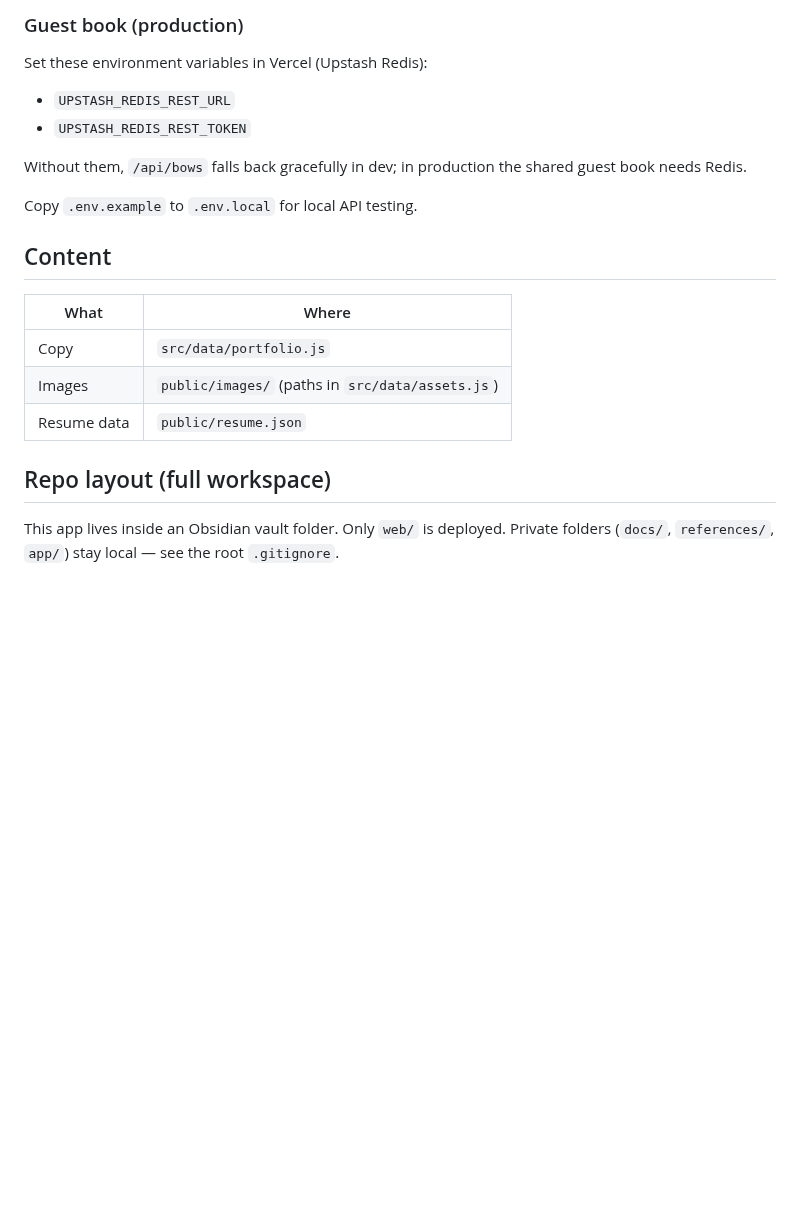
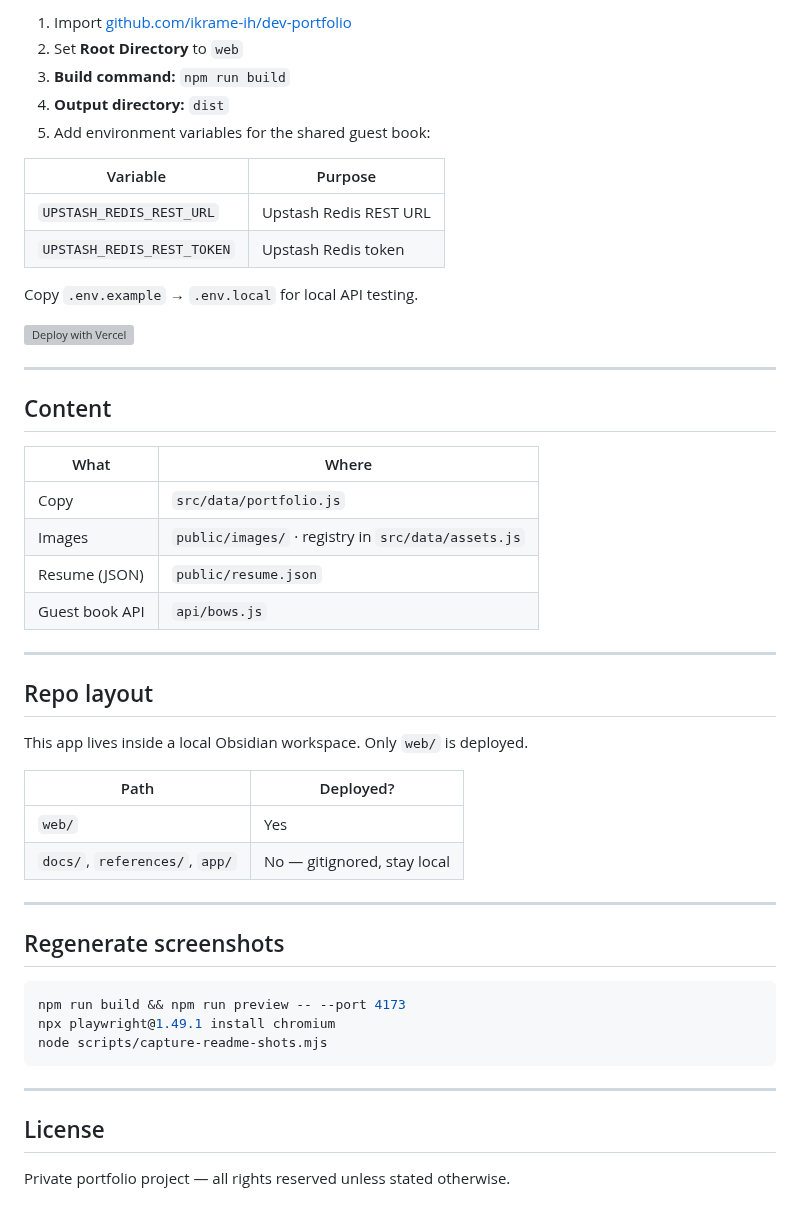
Before and after one commit to ikrame-ih/dev-portfolio, a Markdown page: web/README.md, the part around one of its changes. Drawn GitHub-style; blank space fills up the shorter version; grey boxes are pictures that could not be loaded.

````diff
--- a/web/README.md
+++ b/web/README.md
@@ -26,23 +84,53 @@ npm run preview
 
-### Guest book (production)
+1. Import [github.com/ikrame-ih/dev-portfolio](https://github.com/ikrame-ih/dev-portfolio)
+2. Set **Root Directory** to `web`
+3. **Build command:** `npm run build`
+4. **Output directory:** `dist`
+5. Add environment variables for the shared guest book:
 
-Set these environment variables in Vercel (Upstash Redis):
+| Variable | Purpose |
+| -------- | ------- |
+| `UPSTASH_REDIS_REST_URL` | Upstash Redis REST URL |
+| `UPSTASH_REDIS_REST_TOKEN` | Upstash Redis token |
 
-- `UPSTASH_REDIS_REST_URL`
-- `UPSTASH_REDIS_REST_TOKEN`
+Copy `.env.example` → `.env.local` for local API testing.
 
-Without them, `/api/bows` falls back gracefully in dev; in production the shared guest book needs Redis.
+[![Deploy with Vercel](https://vercel.com/button)](https://vercel.com/new/clone?repository-url=https%3A%2F%2Fgithub.com%2Fikrame-ih%2Fdev-portfolio&project-name=dev-portfolio&root-directory=web)
 
-Copy `.env.example` to `.env.local` for local API testing.
+---
 
 ## Content
 
 | What | Where |
 | ---- | ----- |
 | Copy | `src/data/portfolio.js` |
-| Images | `public/images/` (paths in `src/data/assets.js`) |
-| Resume data | `public/resume.json` |
+| Images | `public/images/` · registry in `src/data/assets.js` |
+| Resume (JSON) | `public/resume.json` |
+| Guest book API | `api/bows.js` |
 
-## Repo layout (full workspace)
+---
 
-This app lives inside an Obsidian vault folder. Only `web/` is deployed. Private folders (`docs/`, `references/`, `app/`) stay local — see the root `.gitignore`.
+## Repo layout
+
+This app lives inside a local Obsidian workspace. Only `web/` is deployed.
+
+| Path | Deployed? |
+| ---- | --------- |
+| `web/` | Yes |
+| `docs/`, `references/`, `app/` | No — gitignored, stay local |
+
+---
+
+## Regenerate screenshots
+
+```bash
+npm run build && npm run preview -- --port 4173
+npx playwright@1.49.1 install chromium
+node scripts/capture-readme-shots.mjs
+```
+
+---
+
+## License
+
+Private portfolio project — all rights reserved unless stated otherwise.
````
Also changed, not shown: other parts of web/README.md (+70 -12 lines), web/screenshots/cv-projects.png (added), web/screenshots/guestbook-contact.png (added), web/screenshots/interests-vault.png (added), 6 other files.
